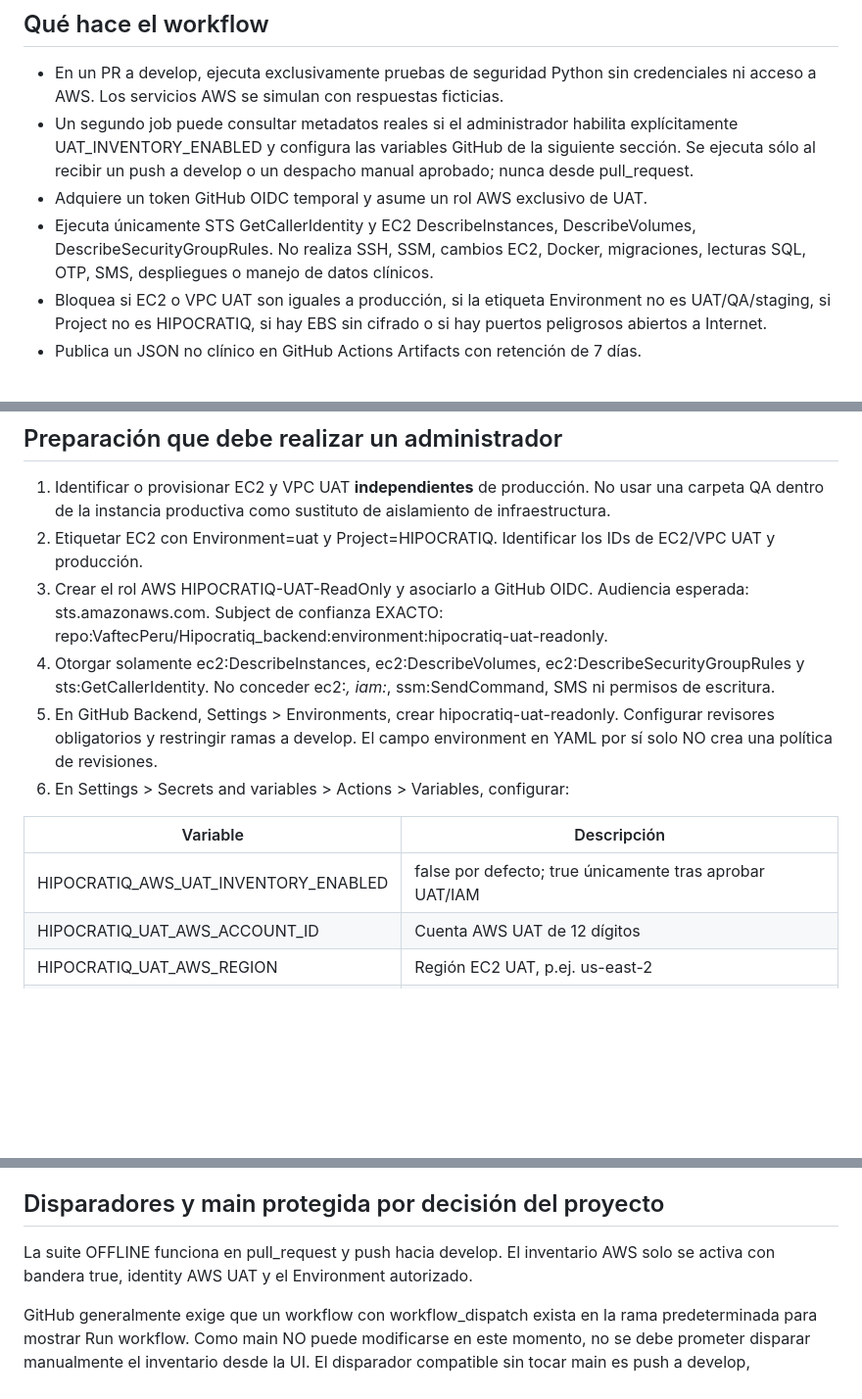
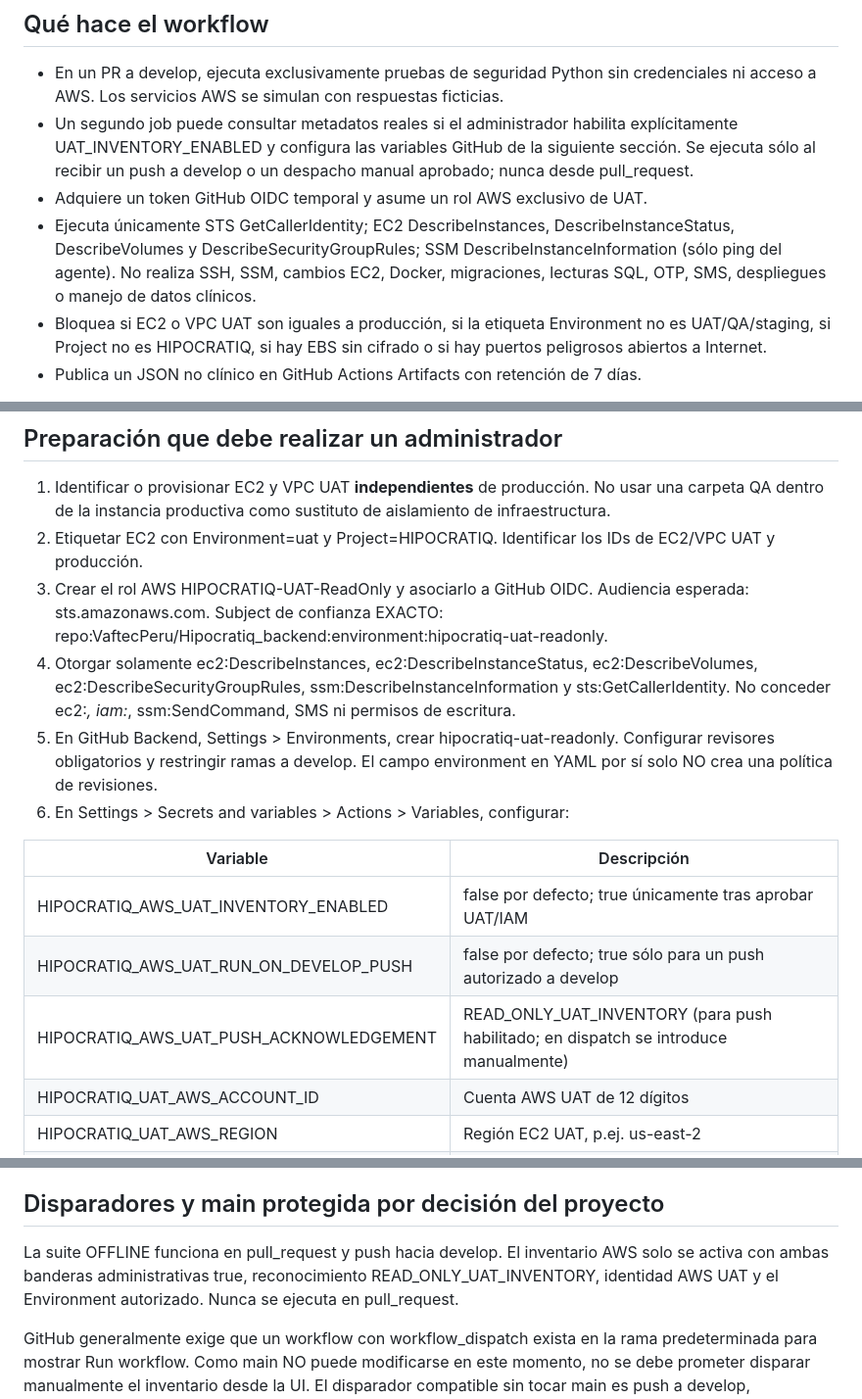
Before and after one commit to VaftecPeru/Hipocratiq_backend, a Markdown page: docs/releases/2026-10-23-aws-uat-readonly-github-actions.md, 3 parts joined by grey strips. Shown at 98% size. GitHub-like rendering; blank space fills up the shorter version.

Commit message:
docs(uat): actualizar permisos SSM salud EC2 y doble confirmación de GitHub Actions

```diff
--- a/docs/releases/2026-10-23-aws-uat-readonly-github-actions.md
+++ b/docs/releases/2026-10-23-aws-uat-readonly-github-actions.md
@@ -7,7 +7,7 @@
 - En un PR a develop, ejecuta exclusivamente pruebas de seguridad Python sin credenciales ni acceso a AWS. Los servicios AWS se simulan con respuestas ficticias.
 - Un segundo job puede consultar metadatos reales si el administrador habilita explícitamente UAT_INVENTORY_ENABLED y configura las variables GitHub de la siguiente sección. Se ejecuta sólo al recibir un push a develop o un despacho manual aprobado; nunca desde pull_request.
 - Adquiere un token GitHub OIDC temporal y asume un rol AWS exclusivo de UAT.
-- Ejecuta únicamente STS GetCallerIdentity y EC2 DescribeInstances, DescribeVolumes, DescribeSecurityGroupRules. No realiza SSH, SSM, cambios EC2, Docker, migraciones, lecturas SQL, OTP, SMS, despliegues o manejo de datos clínicos.
+- Ejecuta únicamente STS GetCallerIdentity; EC2 DescribeInstances, DescribeInstanceStatus, DescribeVolumes y DescribeSecurityGroupRules; SSM DescribeInstanceInformation (sólo ping del agente). No realiza SSH, SSM, cambios EC2, Docker, migraciones, lecturas SQL, OTP, SMS, despliegues o manejo de datos clínicos.
 - Bloquea si EC2 o VPC UAT son iguales a producción, si la etiqueta Environment no es UAT/QA/staging, si Project no es HIPOCRATIQ, si hay EBS sin cifrado o si hay puertos peligrosos abiertos a Internet.
 - Publica un JSON no clínico en GitHub Actions Artifacts con retención de 7 días.
 
@@ -18,13 +18,15 @@ El inventario es seguro **sólo** si IAM también limita al rol a las consultas
 1. Identificar o provisionar EC2 y VPC UAT **independientes** de producción. No usar una carpeta QA dentro de la instancia productiva como sustituto de aislamiento de infraestructura.
 2. Etiquetar EC2 con Environment=uat y Project=HIPOCRATIQ. Identificar los IDs de EC2/VPC UAT y producción.
 3. Crear el rol AWS HIPOCRATIQ-UAT-ReadOnly y asociarlo a GitHub OIDC. Audiencia esperada: sts.amazonaws.com. Subject de confianza EXACTO: repo:VaftecPeru/Hipocratiq_backend:environment:hipocratiq-uat-readonly.
-4. Otorgar solamente ec2:DescribeInstances, ec2:DescribeVolumes, ec2:DescribeSecurityGroupRules y sts:GetCallerIdentity. No conceder ec2:*, iam:*, ssm:SendCommand, SMS ni permisos de escritura.
+4. Otorgar solamente ec2:DescribeInstances, ec2:DescribeInstanceStatus, ec2:DescribeVolumes, ec2:DescribeSecurityGroupRules, ssm:DescribeInstanceInformation y sts:GetCallerIdentity. No conceder ec2:*, iam:*, ssm:SendCommand, SMS ni permisos de escritura.
 5. En GitHub Backend, Settings > Environments, crear hipocratiq-uat-readonly. Configurar revisores obligatorios y restringir ramas a develop. El campo environment en YAML por sí solo NO crea una política de revisiones.
 6. En Settings > Secrets and variables > Actions > Variables, configurar:
 
 | Variable | Descripción |
 |---|---|
 | HIPOCRATIQ_AWS_UAT_INVENTORY_ENABLED | false por defecto; true únicamente tras aprobar UAT/IAM |
+| HIPOCRATIQ_AWS_UAT_RUN_ON_DEVELOP_PUSH | false por defecto; true sólo para un push autorizado a develop |
+| HIPOCRATIQ_AWS_UAT_PUSH_ACKNOWLEDGEMENT | READ_ONLY_UAT_INVENTORY (para push habilitado; en dispatch se introduce manualmente) |
 | HIPOCRATIQ_UAT_AWS_ACCOUNT_ID | Cuenta AWS UAT de 12 dígitos |
 | HIPOCRATIQ_UAT_AWS_REGION | Región EC2 UAT, p.ej. us-east-2 |
 | HIPOCRATIQ_UAT_READONLY_ROLE_ARN | ARN IAM del rol dedicado HIPOCRATIQ-UAT-ReadOnly |
@@ -37,7 +39,7 @@ No almacenar llaves de AWS, OTP, credenciales de BD, tokens, teléfonos ni datos
 
 ## Disparadores y main protegida por decisión del proyecto
 
-La suite OFFLINE funciona en pull_request y push hacia develop. El inventario AWS solo se activa con bandera true, identity AWS UAT y el Environment autorizado.
+La suite OFFLINE funciona en pull_request y push hacia develop. El inventario AWS solo se activa con ambas banderas administrativas true, reconocimiento READ_ONLY_UAT_INVENTORY, identidad AWS UAT y el Environment autorizado. Nunca se ejecuta en pull_request.
 
 GitHub generalmente exige que un workflow con workflow_dispatch exista en la rama predeterminada para mostrar Run workflow. Como main NO puede modificarse en este momento, no se debe prometer disparar manualmente el inventario desde la UI. El disparador compatible sin tocar main es push a develop, exclusivamente con la bandera habilitada y aprobación Environment.
 
```
